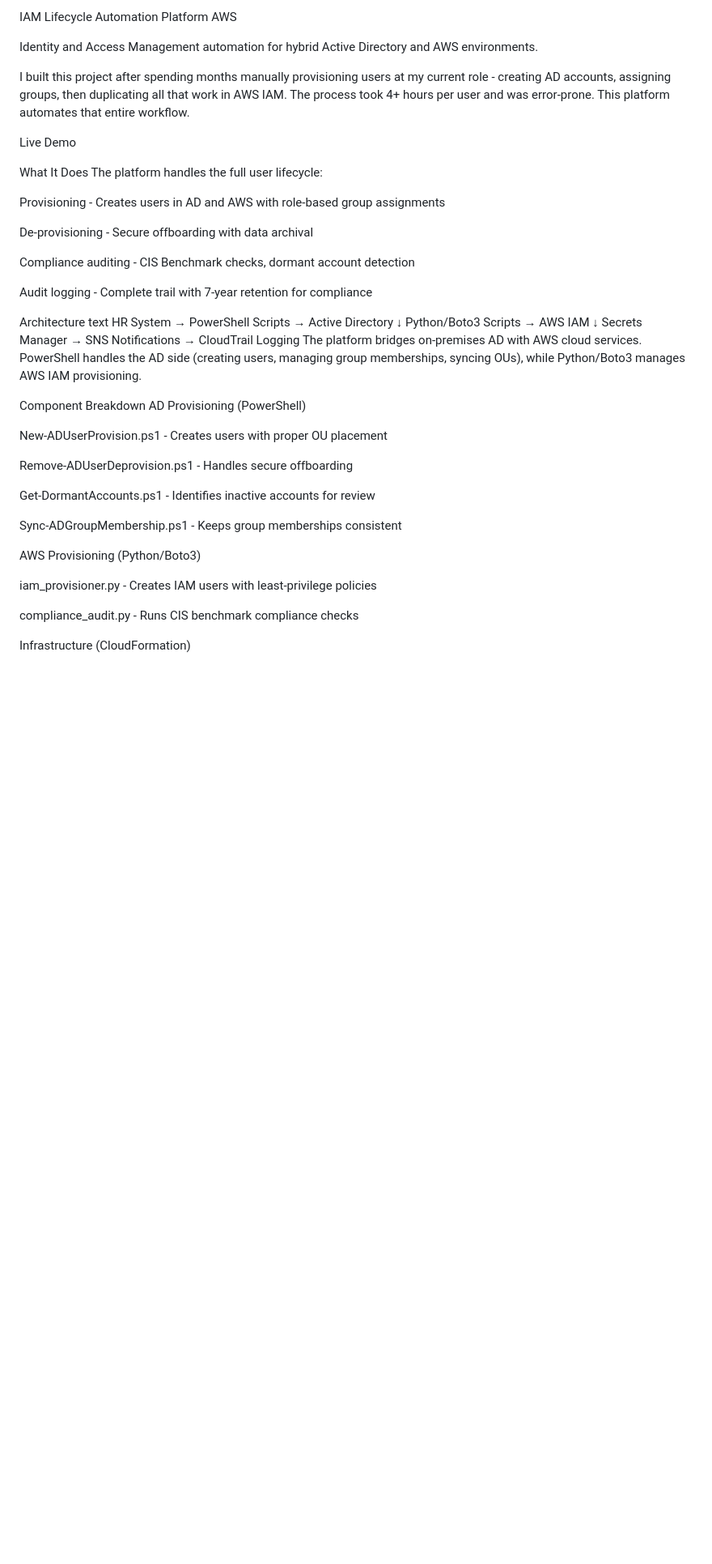
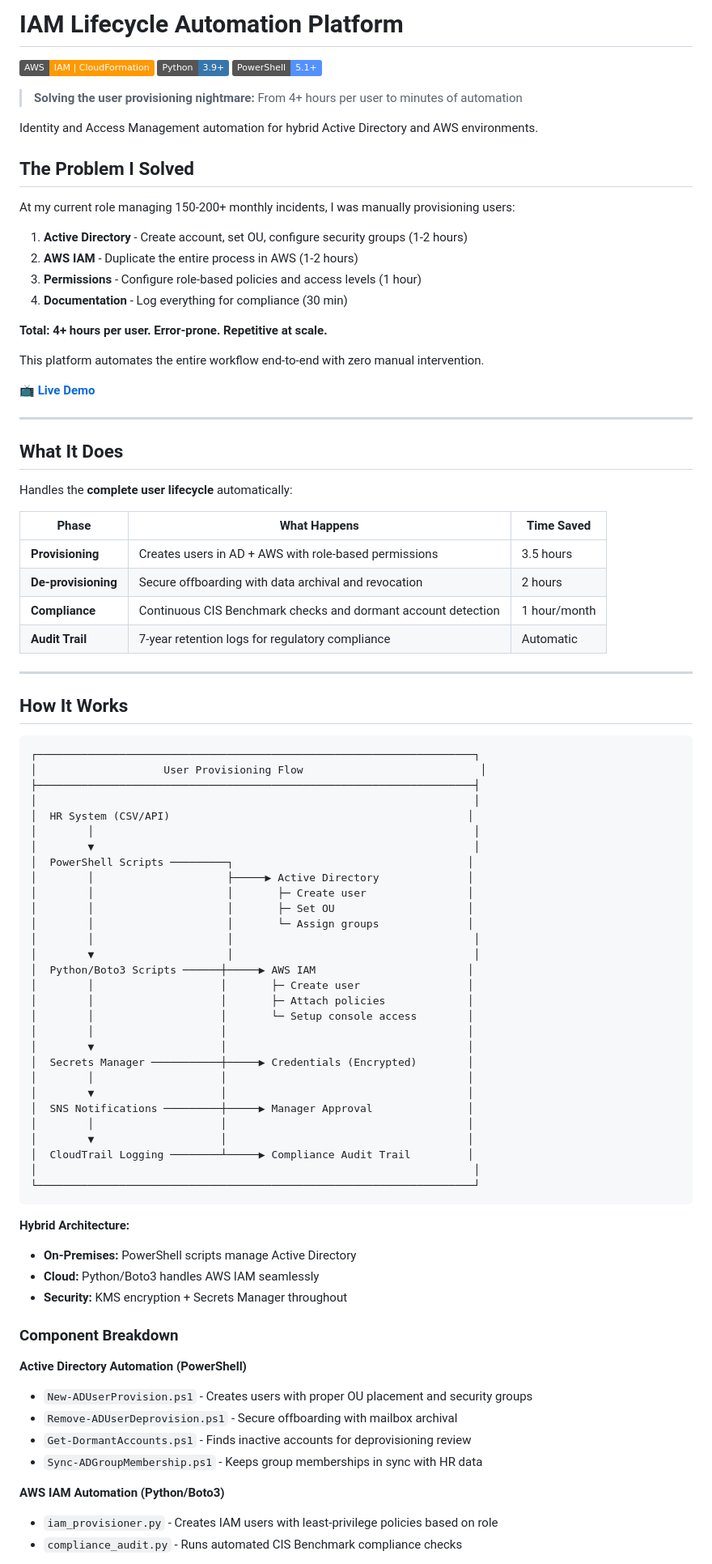
Before and after one commit to Mjkhan9/Automated-IAM-User-Lifecycle-Management-System-Project, a Markdown page: README.md, the part around one of its changes. Shown at 81% size. Rendered like a GitHub page; badges without logos; blank space fills up the shorter version.

````diff
--- a/README.md
+++ b/README.md
@@ -1,48 +1,89 @@
-IAM Lifecycle Automation Platform
-AWS
+# IAM Lifecycle Automation Platform
+
+[![AWS](https://img.shields.io/badge/AWS-IAM%20|%20CloudFormation-FF9900?logo=amazon-aws)](https://aws.amazon.com/) [![Python](https://img.shields.io/badge/Python-3.9%2B-3776ab?logo=python)](https://www.python.org/) [![PowerShell](https://img.shields.io/badge/PowerShell-5.1%2B-5391FE?logo=powershell)](https://learn.microsoft.com/powershell/)
+
+> **Solving the user provisioning nightmare:** From 4+ hours per user to minutes of automation
 
 Identity and Access Management automation for hybrid Active Directory and AWS environments.
 
-I built this project after spending months manually provisioning users at my current role - creating AD accounts, assigning groups, then duplicating all that work in AWS IAM. The process took 4+ hours per user and was error-prone. This platform automates that entire workflow.
+## The Problem I Solved
 
-Live Demo
+At my current role managing 150-200+ monthly incidents, I was manually provisioning users:
 
-What It Does
-The platform handles the full user lifecycle:
+1. **Active Directory** - Create account, set OU, configure security groups (1-2 hours)
+2. **AWS IAM** - Duplicate the entire process in AWS (1-2 hours)
+3. **Permissions** - Configure role-based policies and access levels (1 hour)
+4. **Documentation** - Log everything for compliance (30 min)
 
-Provisioning - Creates users in AD and AWS with role-based group assignments
+**Total: 4+ hours per user. Error-prone. Repetitive at scale.**
 
-De-provisioning - Secure offboarding with data archival
+This platform automates the entire workflow end-to-end with zero manual intervention.
 
-Compliance auditing - CIS Benchmark checks, dormant account detection
+**[📺 Live Demo](https://mjkhan9.github.io/Automated-IAM-User-Lifecycle-Management-System-Project/)**
 
-Audit logging - Complete trail with 7-year retention for compliance
+---
 
-Architecture
-text
-HR System → PowerShell Scripts → Active Directory
-              ↓
-   Python/Boto3 Scripts → AWS IAM
-              ↓
-   Secrets Manager → SNS Notifications → CloudTrail Logging
-The platform bridges on-premises AD with AWS cloud services. PowerShell handles the AD side (creating users, managing group memberships, syncing OUs), while Python/Boto3 manages AWS IAM provisioning.
+## What It Does
 
-Component Breakdown
-AD Provisioning (PowerShell)
+Handles the **complete user lifecycle** automatically:
 
-New-ADUserProvision.ps1 - Creates users with proper OU placement
+| Phase | What Happens | Time Saved |
+|-------|--------------|-----------|
+| **Provisioning** | Creates users in AD + AWS with role-based permissions | 3.5 hours |
+| **De-provisioning** | Secure offboarding with data archival and revocation | 2 hours |
+| **Compliance** | Continuous CIS Benchmark checks and dormant account detection | 1 hour/month |
+| **Audit Trail** | 7-year retention logs for regulatory compliance | Automatic |
 
-Remove-ADUserDeprovision.ps1 - Handles secure offboarding
+---
 
-Get-DormantAccounts.ps1 - Identifies inactive accounts for review
+## How It Works
 
-Sync-ADGroupMembership.ps1 - Keeps group memberships consistent
+```
+┌─────────────────────────────────────────────────────────────────────┐
+│                    User Provisioning Flow                            │
+├─────────────────────────────────────────────────────────────────────┤
+│                                                                     │
+│  HR System (CSV/API)                                               │
+│        │                                                            │
+│        ▼                                                            │
+│  PowerShell Scripts ─────────┐                                     │
+│        │                     ├─────▶ Active Directory              │
+│        │                     │       ├─ Create user                │
+│        │                     │       ├─ Set OU                     │
+│        │                     │       └─ Assign groups              │
+│        │                     │                                      │
+│        ▼                     │                                      │
+│  Python/Boto3 Scripts ──────┼─────▶ AWS IAM                        │
+│        │                    │       ├─ Create user                 │
+│        │                    │       ├─ Attach policies             │
+│        │                    │       └─ Setup console access        │
+│        │                    │                                      │
+│        ▼                    │                                      │
+│  Secrets Manager ───────────┼─────▶ Credentials (Encrypted)        │
+│        │                    │                                      │
+│        ▼                    │                                      │
+│  SNS Notifications ─────────┼─────▶ Manager Approval               │
+│        │                    │                                      │
+│        ▼                    │                                      │
+│  CloudTrail Logging ────────┴─────▶ Compliance Audit Trail         │
+│                                                                     │
+└─────────────────────────────────────────────────────────────────────┘
+```
 
-AWS Provisioning (Python/Boto3)
+**Hybrid Architecture:**
+- **On-Premises:** PowerShell scripts manage Active Directory
+- **Cloud:** Python/Boto3 handles AWS IAM seamlessly
+- **Security:** KMS encryption + Secrets Manager throughout
 
-iam_provisioner.py - Creates IAM users with least-privilege policies
+### Component Breakdown
 
-compliance_audit.py - Runs CIS benchmark compliance checks
+**Active Directory Automation (PowerShell)**
+- `New-ADUserProvision.ps1` - Creates users with proper OU placement and security groups
+- `Remove-ADUserDeprovision.ps1` - Secure offboarding with mailbox archival
+- `Get-DormantAccounts.ps1` - Finds inactive accounts for deprovisioning review
+- `Sync-ADGroupMembership.ps1` - Keeps group memberships in sync with HR data
 
-Infrastructure (CloudFormation)
+**AWS IAM Automation (Python/Boto3)**
+- `iam_provisioner.py` - Creates IAM users with least-privilege policies based on role
+- `compliance_audit.py` - Runs automated CIS Benchmark compliance checks
 
````
Also changed, not shown: other parts of README.md (+122 -70 lines).
